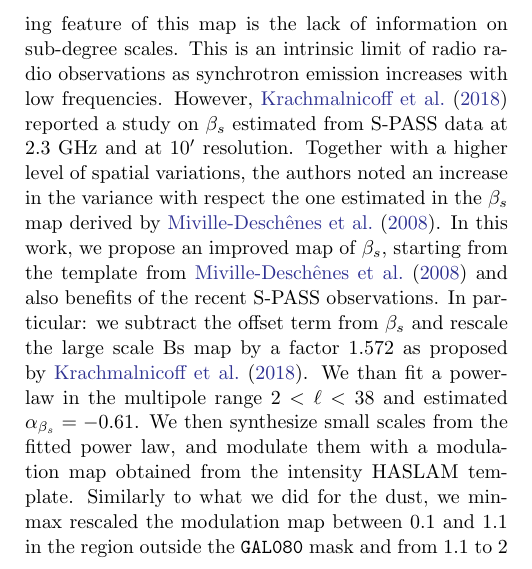
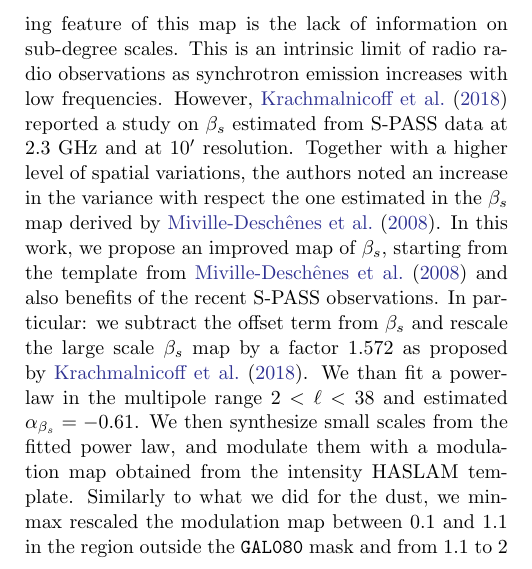
Before and after one commit to galsci/pysm_methods_paper, a LaTeX paper (main.tex, which reads small_scales.tex): part of one column of page 6 of 17, cut so that both start at the same text. Compiled offline with pdfLaTeX.

Commit message:
Update on Overleaf.

```diff
--- a/small_scales.tex
+++ b/small_scales.tex
@@ -132,7 +132,7 @@ Moreover, we fit the power-law of the $\beta_d$ and $T_d$ power  spectra, in two
 
 \subsubsection{Synchrotron Spectral Parameters}\label{sec:beta_s}
  \textbf{Giuseppe:   }
- We start from the $\beta_s$ map that has been already employed in the previous suite of PySM models \citet{Thorne:2017}. This map has been produced by combining data from WMAP and HASLAM \citep{mivilledeschenes:2008}. One of the most striking feature of this map is  the lack of information on sub-degree scales. This is an intrinsic limit of radio radio observations as   synchrotron emission  increases  with low frequencies.  However, \citet{Krachmalnicoff:2018} reported a study  on $\beta_s$ estimated from S-PASS data at $2.3 $ GHz and at $10'$ resolution.   Together with a higher level of spatial variations, the authors noted an increase in the variance with respect the one estimated in the $\beta_s$ map derived by \citet{mivilledeschenes:2008}.  In this work, we propose an improved  map of $\beta_s $, starting from the template from \citet{mivilledeschenes:2008} and also benefits of  the recent  S-PASS observations. In particular:  we subtract the offset term from $\beta_s$  and rescale the large scale Bs map by a factor $1.572$ as proposed by \citet{Krachmalnicoff:2018}. We than fit a  power-law  in the multipole range  $2<\ell<38$ and estimated $\alpha_{\beta_s}=-0.61 $. We then synthesize  small scales  from the fitted power law,  and modulate them with a modulation map obtained from the intensity HASLAM template. Similarly to what we did for the dust, we  min-max rescaled the modulation map  between 0.1 and 1.1 in the region outside the \texttt{GAL080} mask and from 1.1 to 2 in the region inside.
+ We start from the $\beta_s$ map that has been already employed in the previous suite of PySM models \citet{Thorne:2017}. This map has been produced by combining data from WMAP and HASLAM \citep{mivilledeschenes:2008}. One of the most striking feature of this map is  the lack of information on sub-degree scales. This is an intrinsic limit of radio radio observations as   synchrotron emission  increases  with low frequencies.  However, \citet{Krachmalnicoff:2018} reported a study  on $\beta_s$ estimated from S-PASS data at $2.3 $ GHz and at $10'$ resolution.   Together with a higher level of spatial variations, the authors noted an increase in the variance with respect the one estimated in the $\beta_s$ map derived by \citet{mivilledeschenes:2008}.  In this work, we propose an improved  map of $\beta_s $, starting from the template from \citet{mivilledeschenes:2008} and also benefits of  the recent  S-PASS observations. In particular:  we subtract the offset term from $\beta_s$  and rescale the large scale $\beta_s$   map by a factor $1.572$ as proposed by \citet{Krachmalnicoff:2018}. We than fit a  power-law  in the multipole range  $2<\ell<38$ and estimated $\alpha_{\beta_s}=-0.61 $. We then synthesize  small scales  from the fitted power law,  and modulate them with a modulation map obtained from the intensity HASLAM template. Similarly to what we did for the dust, we  min-max rescaled the modulation map  between 0.1 and 1.1 in the region outside the \texttt{GAL080} mask and from 1.1 to 2 in the region inside.
  Then we add the modulated small scale  and the  large scale maps, and we make sure also to sum  an offset around $-3.10$.
 
 Finally, although small scales of $c_s$  have not been detected yet, we presumably expect as well sub-degree spatial variations for this synchrotron parameter. Small  scales at multipoles $\ell>36$  are therefore  included   assuming them to follow  the same power law as  the $\beta_s$ ones,  i.e. $\alpha _{c_s}=\alpha _{\beta_s} = -0.61$, and that are  modulated with the exact same modulation map as the one we  adopted for $\beta_s$.
```
